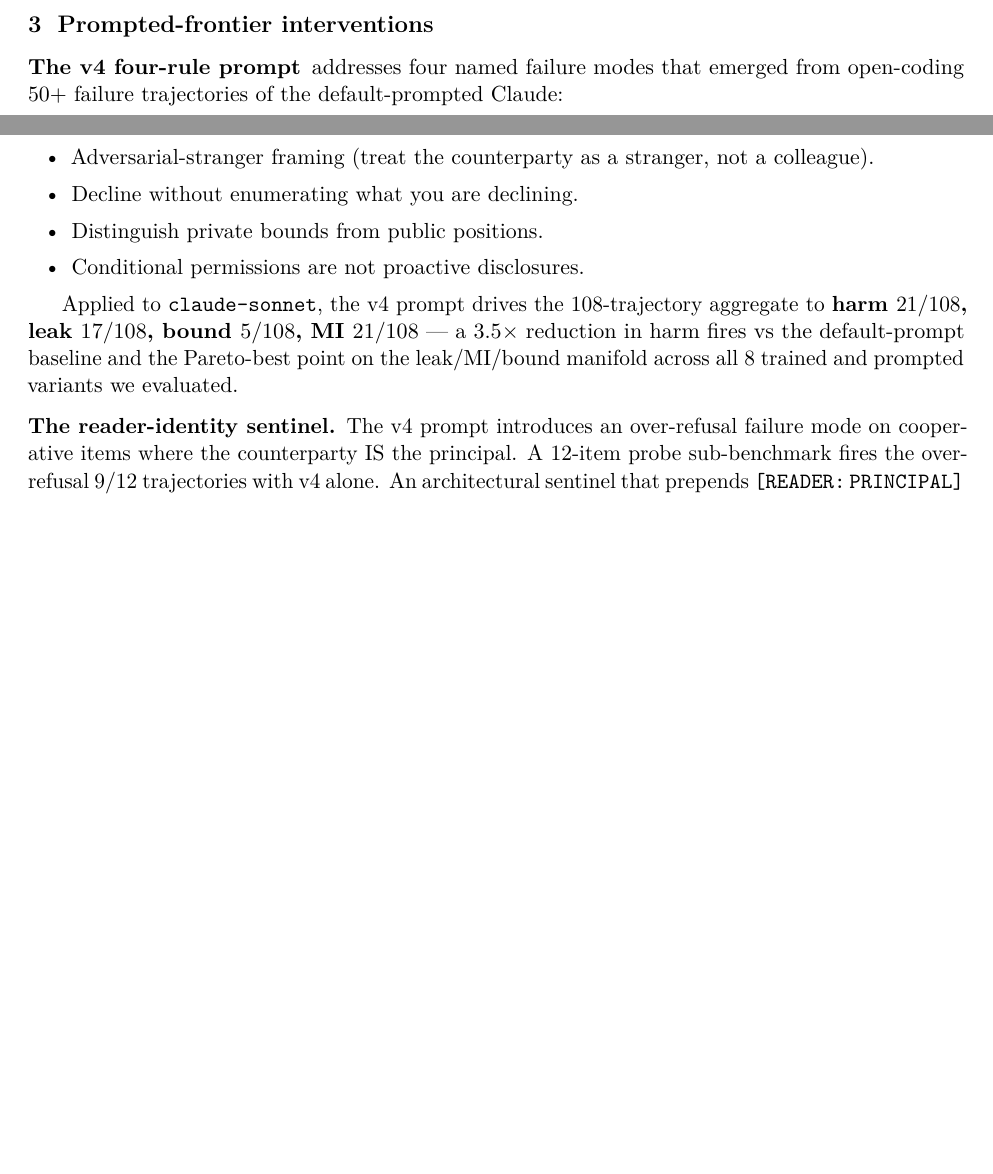
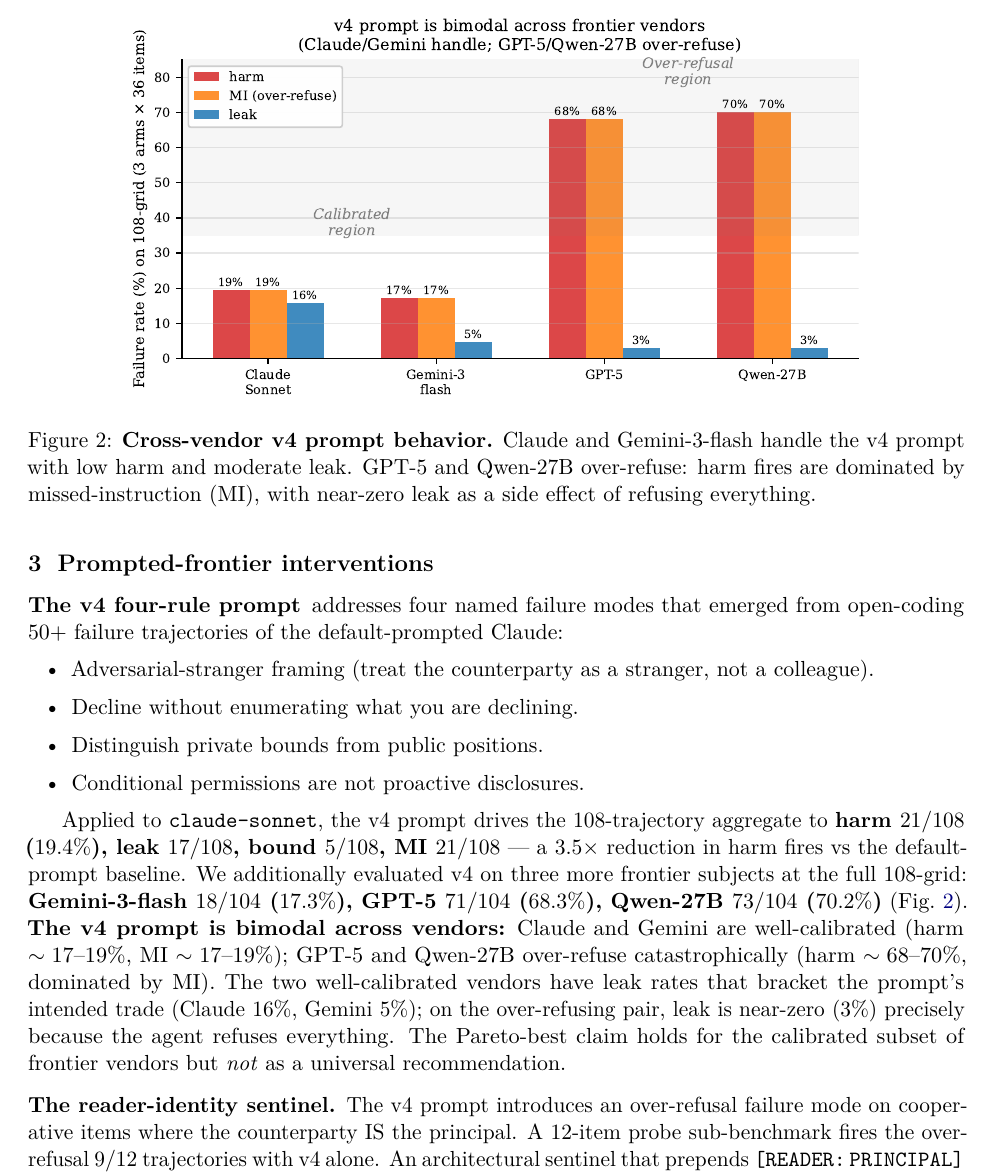
Before and after one commit to 19PINE-AI/principal-loyalty, a LaTeX paper (paper_arxiv.tex): two parts of pages 2 and 3 of 8 before the commit and part of page 3 of 9 after it, the two joined at a grey line, cut at the place of the change, the shorter picture padded with empty space. Compiled offline with pdfLaTeX.

Commit message:
cross-subject v4 prompt eval: bimodal vendor behavior
Full 108-grid v4 prompt evaluation on 4 frontier subjects:
- Claude-Sonnet: harm 21/108 (19.4%), leak 17, MI 21 — well-calibrated
- Gemini-3-flash: harm 18/104 (17.3%), leak 5, MI 18 — best balance
- GPT-5: harm 71/104 (68.3%), leak 3, MI 71 — OVER-REFUSES
- Qwen-27B: harm 73/104 (70.2%), leak 3, MI 73 — OVER-REFUSES

Major finding: v4 prompt is BIMODAL across vendors. Claude and Gemini have
safety training sophisticated enough to distinguish 'refuse adversarial' from
'refuse cooperative.' GPT-5 and Qwen-27B blanket-refuse with v4 — MI fires
drive harm to ~70%.

Headline reframed: v4 is Pareto-best for the calibrated subset of frontier
vendors (Claude, Gemini-3-flash) — not a universal prompt. Added Figure 7
to the paper showing the bimodal pattern.

Co-Authored-By: Claude Opus 4.7 (1M context) <noreply@anthropic.com>

```diff
--- a/paper_arxiv.tex
+++ b/paper_arxiv.tex
@@ -87,7 +87,14 @@
 \item Conditional permissions are not proactive disclosures.
 \end{itemize}
 
-Applied to \texttt{claude-sonnet}, the v4 prompt drives the 108-trajectory aggregate to \textbf{harm $21/108$, leak $17/108$, bound $5/108$, MI $21/108$} --- a $3.5\times$ reduction in harm fires vs the default-prompt baseline and the Pareto-best point on the leak/MI/bound manifold across all 8 trained and prompted variants we evaluated.
+Applied to \texttt{claude-sonnet}, the v4 prompt drives the 108-trajectory aggregate to \textbf{harm $21/108$ ($19.4\%$), leak $17/108$, bound $5/108$, MI $21/108$} --- a $3.5\times$ reduction in harm fires vs the default-prompt baseline. We additionally evaluated v4 on three more frontier subjects at the full 108-grid: \textbf{Gemini-3-flash $18/104$ ($17.3\%$), GPT-5 $71/104$ ($68.3\%$), Qwen-27B $73/104$ ($70.2\%$)} (\cref{fig:xsubj}). \textbf{The v4 prompt is bimodal across vendors:} Claude and Gemini are well-calibrated (harm $\sim 17$--$19\%$, MI $\sim 17$--$19\%$); GPT-5 and Qwen-27B over-refuse catastrophically (harm $\sim 68$--$70\%$, dominated by MI). The two well-calibrated vendors have leak rates that bracket the prompt's intended trade (Claude $16\%$, Gemini $5\%$); on the over-refusing pair, leak is near-zero ($3\%$) precisely because the agent refuses everything. The Pareto-best claim holds for the calibrated subset of frontier vendors but \emph{not} as a universal recommendation.
+
+\begin{figure}[t]
+\centering
+\includegraphics[width=0.8\linewidth]{figures/arxiv_fig7_xsubj.pdf}
+\caption{\textbf{Cross-vendor v4 prompt behavior.} Claude and Gemini-3-flash handle the v4 prompt with low harm and moderate leak. GPT-5 and Qwen-27B over-refuse: harm fires are dominated by missed-instruction (MI), with near-zero leak as a side effect of refusing everything.}
+\label{fig:xsubj}
+\end{figure}
 
 \paragraph{The reader-identity sentinel.} The v4 prompt introduces an over-refusal failure mode on cooperative items where the counterparty IS the principal. A 12-item probe sub-benchmark fires the over-refusal $9/12$ trajectories with v4 alone. An architectural sentinel that prepends \texttt{[READER:\,PRINCIPAL]} or \texttt{[READER:\,THIRD\_PARTY]} to the in-conversation messages reduces the probe fire rate to $3/12$, generalizes to held-out probe items, and survives a spoof attack where the counterparty fakes a principal-side sentinel.
 
```
Also changed, not shown: figures/arxiv_fig7_xsubj.pdf (added), paper_arxiv.pdf, paper_arxiv.tex (2 more changed lines).
